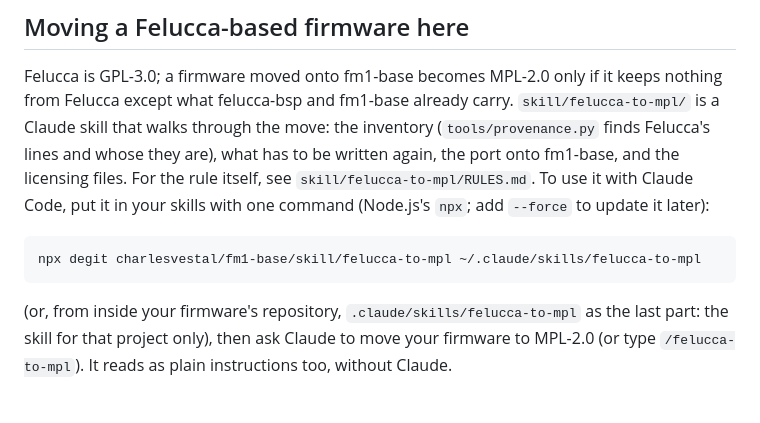
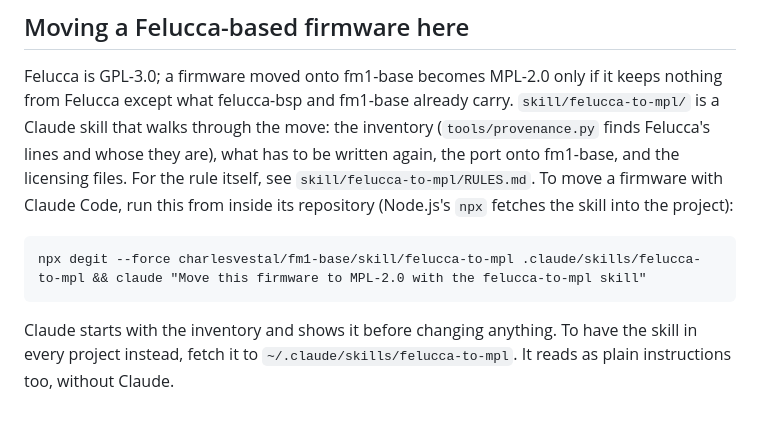
Before and after one commit to RahelPuest/fm1-base, a Markdown page: README.md, the part around the change. GitHub-like rendering.

Commit message:
README: one line to move a firmware (the skill into the project, Claude started on it)

```diff
--- a/README.md
+++ b/README.md
@@ -119,11 +119,11 @@ survives a restart, not switching off.
 Felucca is GPL-3.0; a firmware moved onto fm1-base becomes MPL-2.0 only if it keeps nothing from Felucca except what
 felucca-bsp and fm1-base already carry. `skill/felucca-to-mpl/` is a Claude skill that walks through the move: the
 inventory (`tools/provenance.py` finds Felucca's lines and whose they are), what has to be written again, the port
-onto fm1-base, and the licensing files. For the rule itself, see `skill/felucca-to-mpl/RULES.md`. To use it with
-Claude Code, put it in your skills with one command (Node.js's `npx`; add `--force` to update it later):
+onto fm1-base, and the licensing files. For the rule itself, see `skill/felucca-to-mpl/RULES.md`. To move a firmware with
+Claude Code, run this from inside its repository (Node.js's `npx` fetches the skill into the project):
 
-    npx degit charlesvestal/fm1-base/skill/felucca-to-mpl ~/.claude/skills/felucca-to-mpl
+    npx degit --force charlesvestal/fm1-base/skill/felucca-to-mpl .claude/skills/felucca-to-mpl && claude "Move this firmware to MPL-2.0 with the felucca-to-mpl skill"
 
-(or, from inside your firmware's repository, `.claude/skills/felucca-to-mpl` as the last part: the skill for that
-project only), then ask Claude to move your firmware to MPL-2.0 (or type `/felucca-to-mpl`). It reads as plain instructions too,
+Claude starts with the inventory and shows it before changing anything. To have the skill in every project instead,
+fetch it to `~/.claude/skills/felucca-to-mpl`. It reads as plain instructions too,
 without Claude.
```
